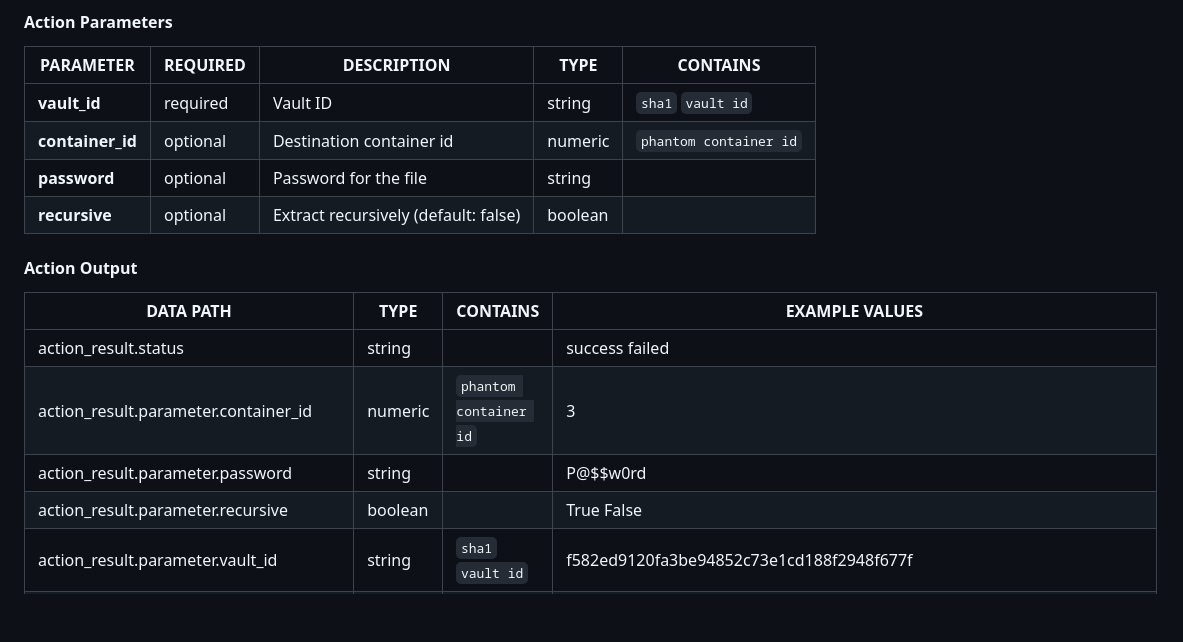
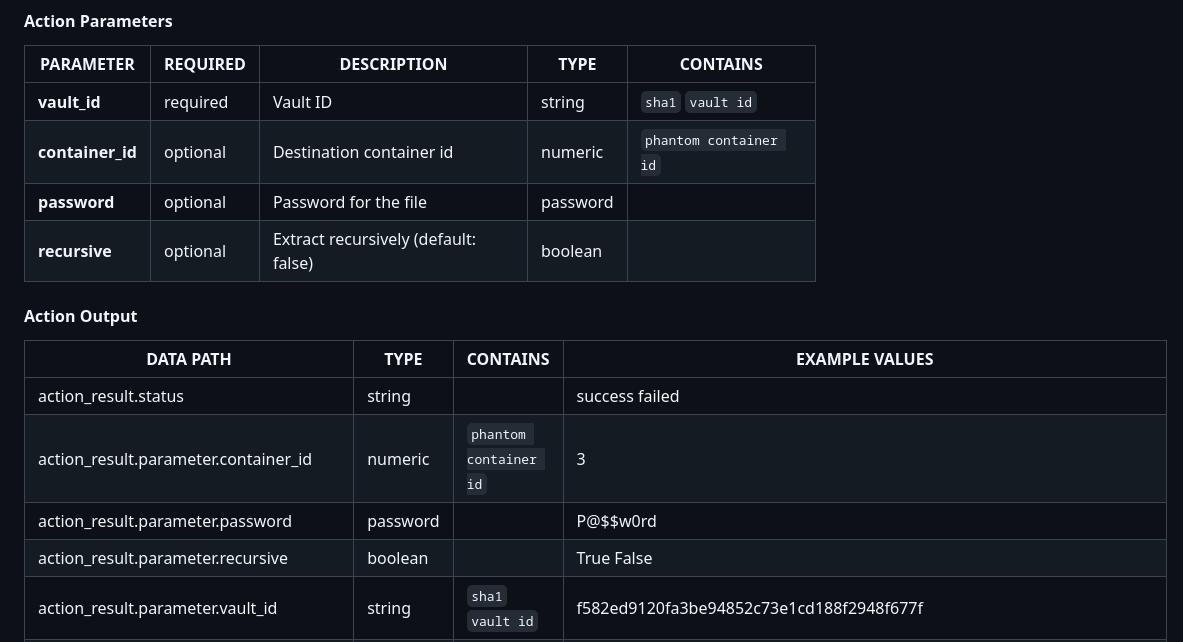
Before and after one commit to splunk-soar-connectors/phantom, a Markdown page: README.md, the part around the change. GitHub-like rendering; blank space fills up the shorter version.

Commit message:
chore: precommit

```diff
--- a/README.md
+++ b/README.md
@@ -449,7 +449,7 @@ PARAMETER | REQUIRED | DESCRIPTION | TYPE | CONTAINS
 --------- | -------- | ----------- | ---- | --------
 **vault_id** | required | Vault ID | string | `sha1` `vault id` |
 **container_id** | optional | Destination container id | numeric | `phantom container id` |
-**password** | optional | Password for the file | string | |
+**password** | optional | Password for the file | password | |
 **recursive** | optional | Extract recursively (default: false) | boolean | |
 
 #### Action Output
@@ -458,7 +458,7 @@ DATA PATH | TYPE | CONTAINS | EXAMPLE VALUES
 --------- | ---- | -------- | --------------
 action_result.status | string | | success failed |
 action_result.parameter.container_id | numeric | `phantom container id` | 3 |
-action_result.parameter.password | string | | P@$$w0rd |
+action_result.parameter.password | password | | P@$$w0rd |
 action_result.parameter.recursive | boolean | | True False |
 action_result.parameter.vault_id | string | `sha1` `vault id` | f582ed9120fa3be94852c73e1cd188f2948f677f |
 action_result.data.\*.aka.\* | string | | test.txt |
```
